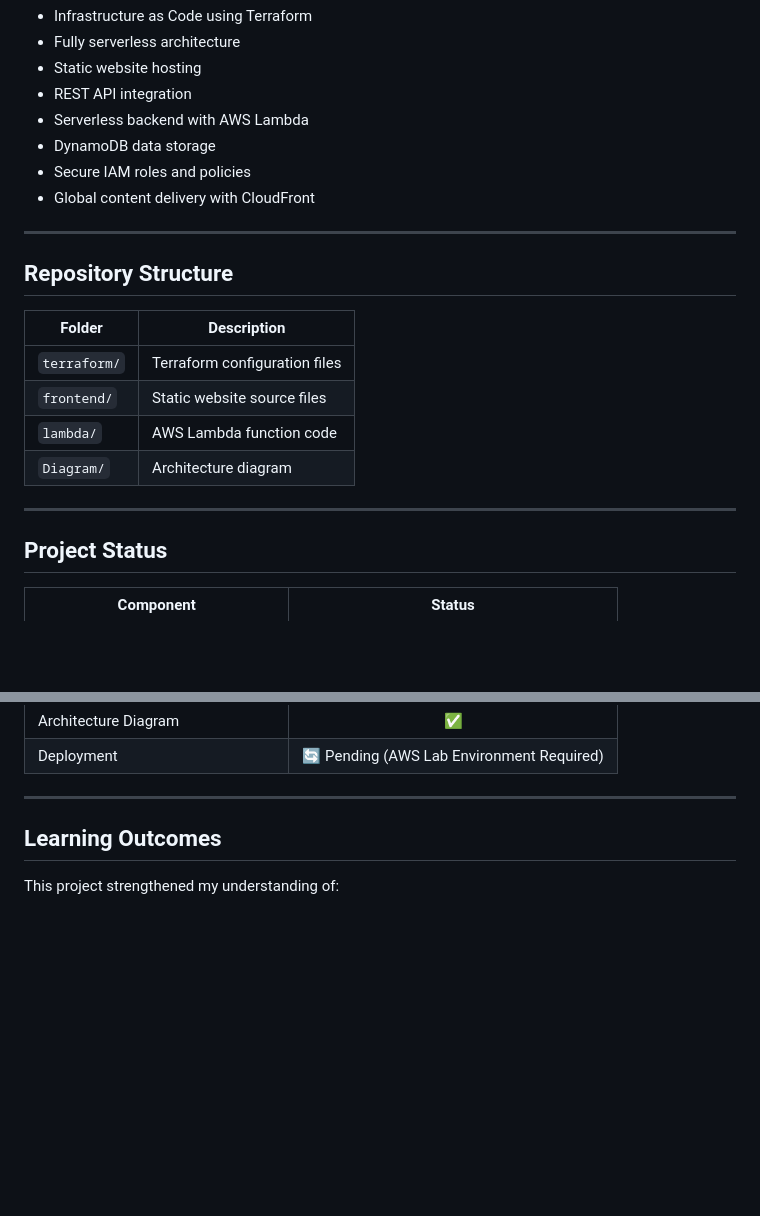
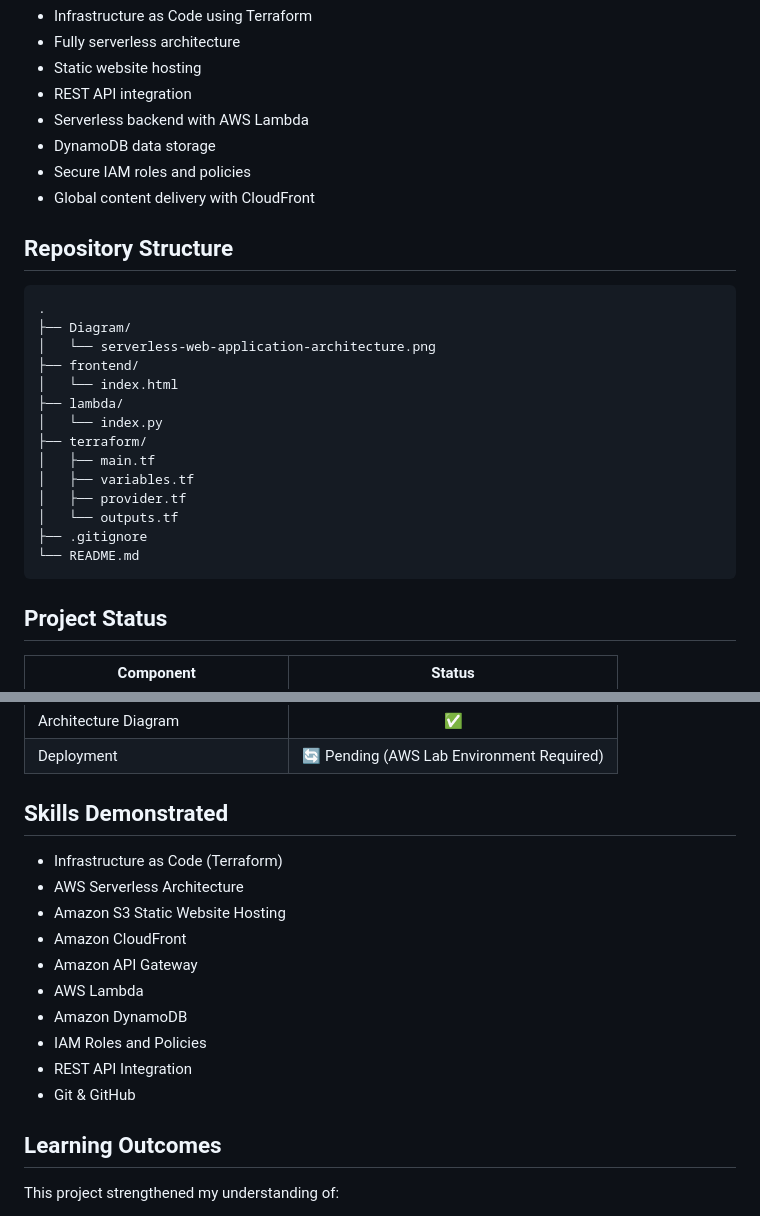
Before and after one commit to Fadila-Yiddana/terraform-aws-serverless-web-application, a Markdown page: README.md, 2 parts joined by grey strips. GitHub-like rendering; blank space fills up the shorter version.

Commit message:
Update README with repository structure and skills
Added detailed repository structure and skills demonstrated.

````diff
--- a/README.md
+++ b/README.md
@@ -75,18 +75,29 @@ Amazon DynamoDB
 - Secure IAM roles and policies
 - Global content delivery with CloudFront
 
----
 
 ## Repository Structure
 
-| Folder | Description |
-|----------|-------------|
-| `terraform/` | Terraform configuration files |
-| `frontend/` | Static website source files |
-| `lambda/` | AWS Lambda function code |
-| `Diagram/` | Architecture diagram |
+```text
+.
+├── Diagram/
+│   └── serverless-web-application-architecture.png
+├── frontend/
+│   └── index.html
+├── lambda/
+│   └── index.py
+├── terraform/
+│   ├── main.tf
+│   ├── variables.tf
+│   ├── provider.tf
+│   └── outputs.tf
+├── .gitignore
+└── README.md
+```
 
----
+
+
+
 
 ## Project Status
 
@@ -103,7 +114,20 @@ Amazon DynamoDB
 | Architecture Diagram | ✅ |
 | Deployment | 🔄 Pending (AWS Lab Environment Required) |
 
----
+
+
+## Skills Demonstrated
+
+- Infrastructure as Code (Terraform)
+- AWS Serverless Architecture
+- Amazon S3 Static Website Hosting
+- Amazon CloudFront
+- Amazon API Gateway
+- AWS Lambda
+- Amazon DynamoDB
+- IAM Roles and Policies
+- REST API Integration
+- Git & GitHub
 
 ## Learning Outcomes
 
````
